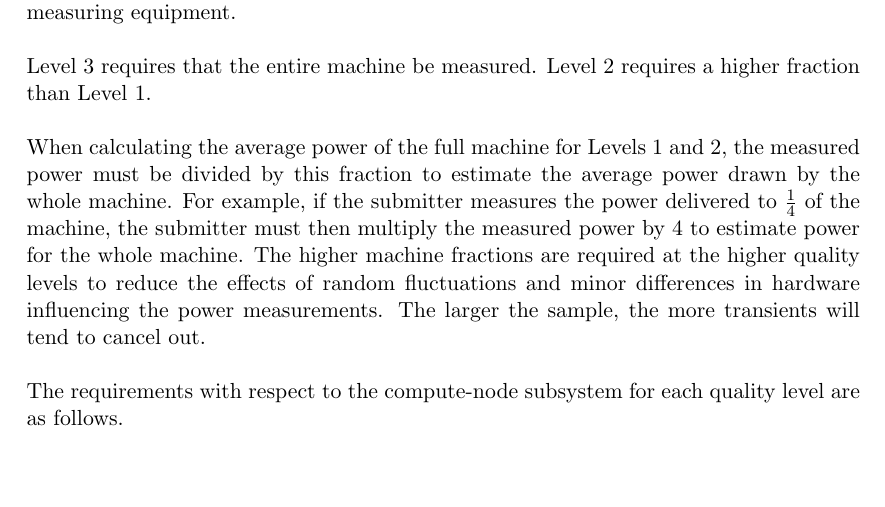
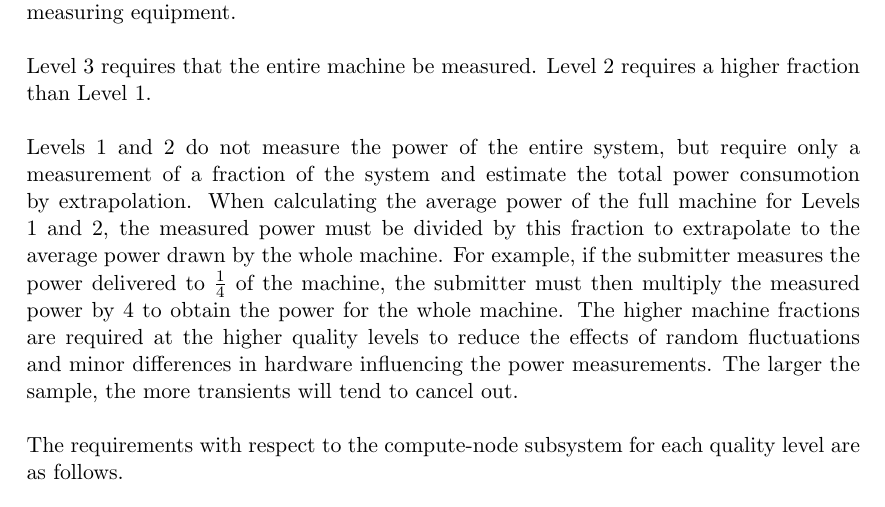
Before and after one commit to EEHPCWG/PowerMeasurementMethodology, a LaTeX document (methodology.tex, which reads text/reporting.tex): part of page 25 of 34, cut so that both start at the same text, the shorter picture padded with empty space. Compiled offline with pdfLaTeX.

Commit message:
change some wording from estimation to extrapolation in reporting section, to distinguish between the extrapolation of a fraction of the compute subsystem and the estimation of other subsystems

```diff
--- a/text/reporting.tex
+++ b/text/reporting.tex
@@ -431,9 +431,10 @@ Level 3 requires that the entire machine be measured. Level 2 requires a higher
 \wl
 
 \noindent
+Levels 1 and 2 do not measure the power of the entire system, but require only a measurement of a fraction of the system and estimate the total power consumotion by extrapolation.
 When calculating the average power of the full machine for Levels 1 and 2, the measured power must be divided by this fraction to
-estimate the average power drawn by the whole machine. For example, if the submitter measures the power delivered
-to $ \frac{1}{4} $ of the machine, the submitter must then multiply the measured power by 4 to estimate power for the whole machine.
+extrapolate to the average power drawn by the whole machine. For example, if the submitter measures the power delivered
+to $ \frac{1}{4} $ of the machine, the submitter must then multiply the measured power by 4 to obtain the power for the whole machine.
 The higher machine fractions are required at the higher quality levels to reduce the effects of random fluctuations and minor differences in hardware influencing the power measurements.  The larger the sample, the more transients will tend to cancel out.
 \wl
 
```
